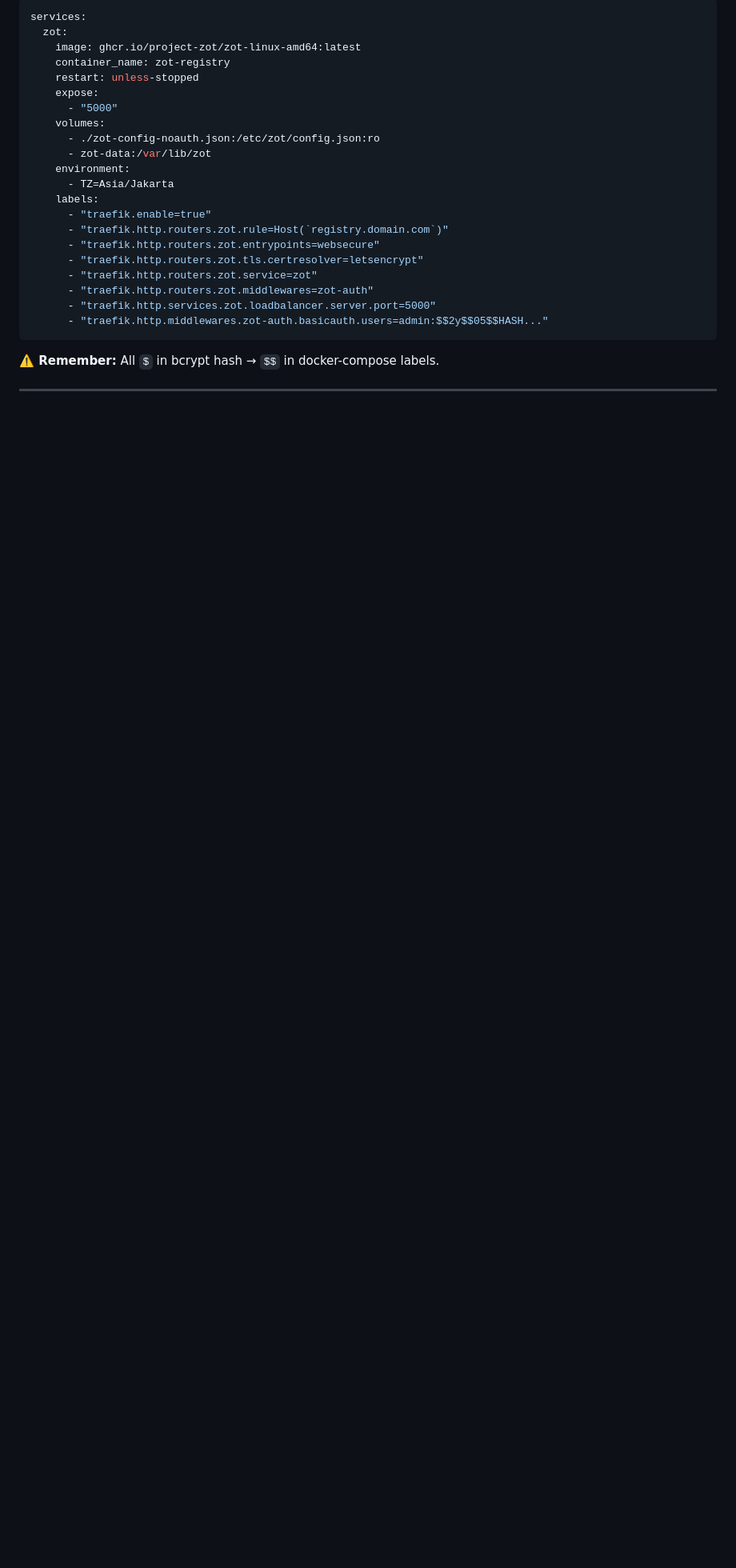
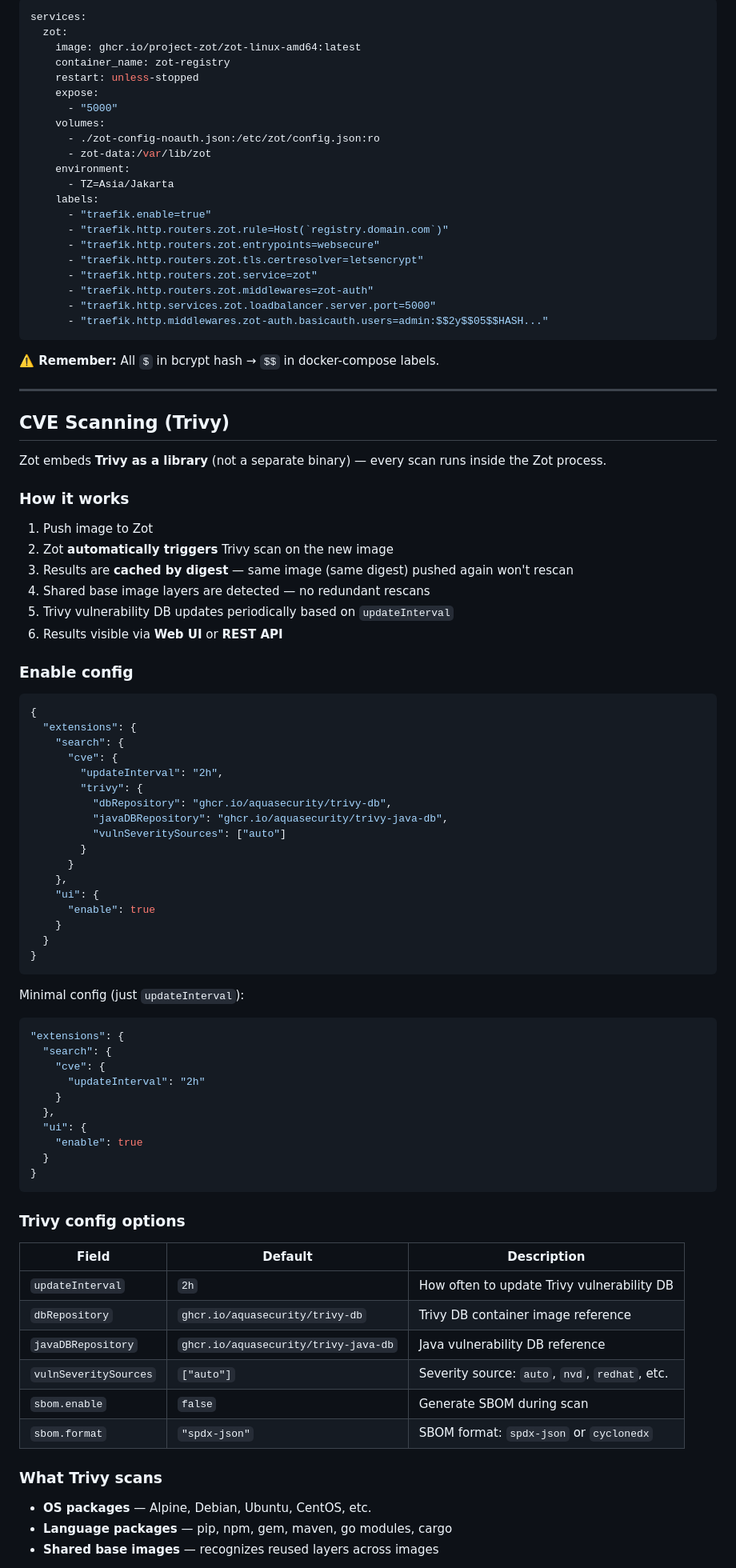
Before and after one commit to edsuwarna/whatilearned, a Markdown page: docs/infrastructure/zot-registry.md, the part around one of its changes. Shown at 80% size. Drawn GitHub-style; blank space fills up the shorter version.

Commit message:
docs: add Zot CVE scanning (Trivy) section - enable config, API endpoints, SBOM options

````diff
--- a/docs/infrastructure/zot-registry.md
+++ b/docs/infrastructure/zot-registry.md
@@ -376,3 +376,70 @@ services:
 
 ---
 
+## CVE Scanning (Trivy)
+
+Zot embeds **Trivy as a library** (not a separate binary) — every scan runs inside the Zot process.
+
+### How it works
+
+1. Push image to Zot
+2. Zot **automatically triggers** Trivy scan on the new image
+3. Results are **cached by digest** — same image (same digest) pushed again won't rescan
+4. Shared base image layers are detected — no redundant rescans
+5. Trivy vulnerability DB updates periodically based on `updateInterval`
+6. Results visible via **Web UI** or **REST API**
+
+### Enable config
+
+```json
+{
+  "extensions": {
+    "search": {
+      "cve": {
+        "updateInterval": "2h",
+        "trivy": {
+          "dbRepository": "ghcr.io/aquasecurity/trivy-db",
+          "javaDBRepository": "ghcr.io/aquasecurity/trivy-java-db",
+          "vulnSeveritySources": ["auto"]
+        }
+      }
+    },
+    "ui": {
+      "enable": true
+    }
+  }
+}
+```
+
+Minimal config (just `updateInterval`):
+
+```json
+"extensions": {
+  "search": {
+    "cve": {
+      "updateInterval": "2h"
+    }
+  },
+  "ui": {
+    "enable": true
+  }
+}
+```
+
+### Trivy config options
+
+| Field | Default | Description |
+|-------|---------|-------------|
+| `updateInterval` | `2h` | How often to update Trivy vulnerability DB |
+| `dbRepository` | `ghcr.io/aquasecurity/trivy-db` | Trivy DB container image reference |
+| `javaDBRepository` | `ghcr.io/aquasecurity/trivy-java-db` | Java vulnerability DB reference |
+| `vulnSeveritySources` | `["auto"]` | Severity source: `auto`, `nvd`, `redhat`, etc. |
+| `sbom.enable` | `false` | Generate SBOM during scan |
+| `sbom.format` | `"spdx-json"` | SBOM format: `spdx-json` or `cyclonedx` |
+
+### What Trivy scans
+
+- **OS packages** — Alpine, Debian, Ubuntu, CentOS, etc.
+- **Language packages** — pip, npm, gem, maven, go modules, cargo
+- **Shared base images** — recognizes reused layers across images
+
````
Also changed, not shown: other parts of docs/infrastructure/zot-registry.md (+25 -0 lines).
